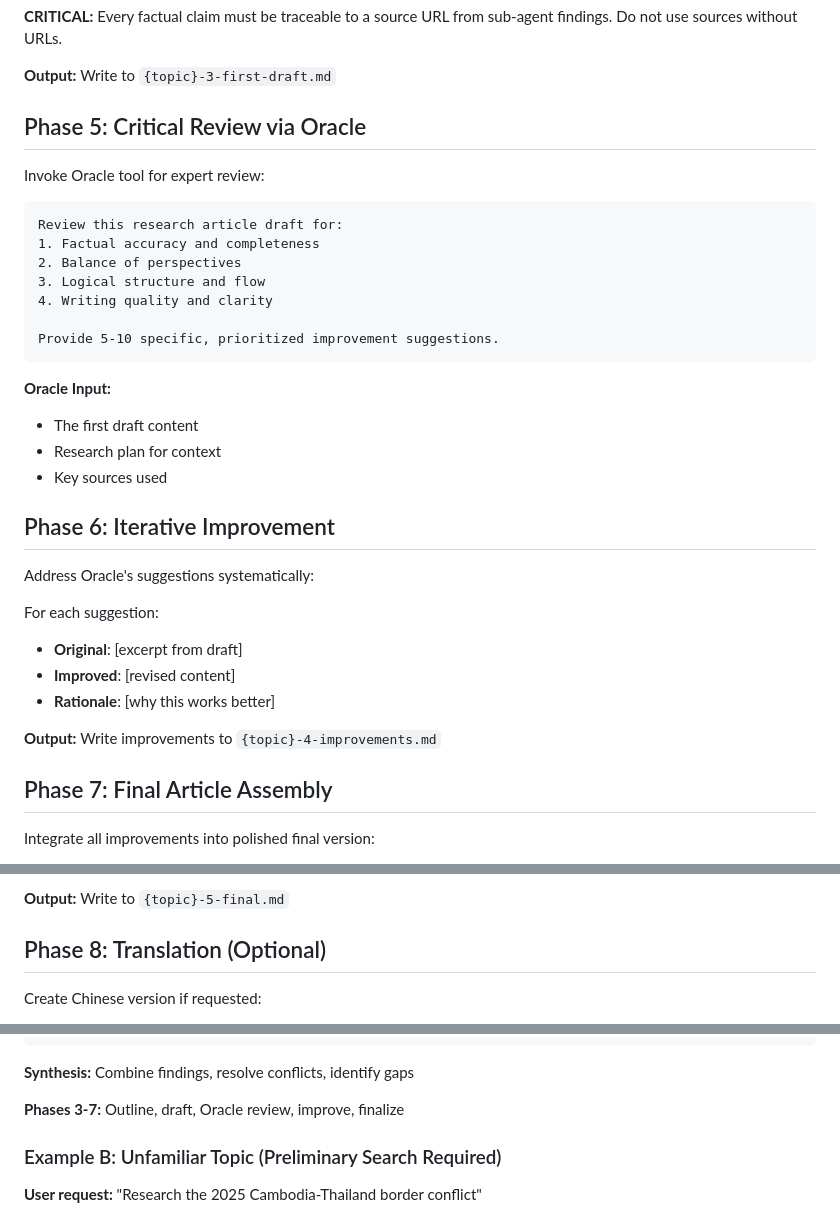
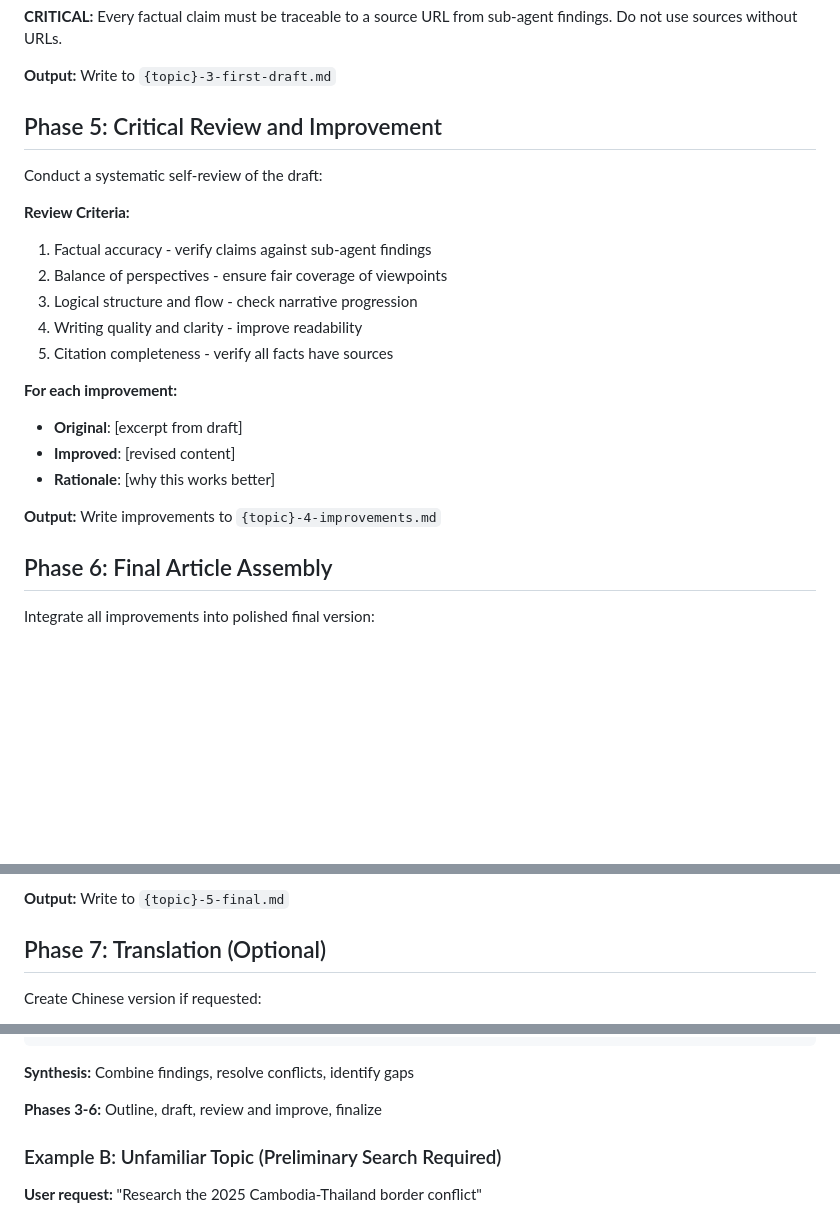
Before and after one commit to inspirepan/agent-skills, a Markdown page: deep-research/SKILL.md, 3 parts joined by grey strips. Rendered like a GitHub page; blank space fills up the shorter version.

Commit message:
Remove Oracle dependency from deep-research skill
- Delete Phase 5: Critical Review via Oracle
- Merge review into Phase 5: Critical Self-Review and Improvement
- Renumber Phase 7 -> 6, Phase 8 -> 7
- Update example and notes references

````diff
--- a/deep-research/SKILL.md
+++ b/deep-research/SKILL.md
@@ -302,37 +302,25 @@ According to a recent analysis[^1], the policy affects multiple sectors[^2]...
 
 **Output:** Write to `{topic}-3-first-draft.md`
 
-## Phase 5: Critical Review via Oracle
+## Phase 5: Critical Review and Improvement
 
-Invoke Oracle tool for expert review:
+Conduct a systematic self-review of the draft:
 
-```
-Review this research article draft for:
-1. Factual accuracy and completeness
-2. Balance of perspectives
-3. Logical structure and flow
-4. Writing quality and clarity
+**Review Criteria:**
+1. Factual accuracy - verify claims against sub-agent findings
+2. Balance of perspectives - ensure fair coverage of viewpoints
+3. Logical structure and flow - check narrative progression
+4. Writing quality and clarity - improve readability
+5. Citation completeness - verify all facts have sources
 
-Provide 5-10 specific, prioritized improvement suggestions.
-```
-
-**Oracle Input:**
-- The first draft content
-- Research plan for context
-- Key sources used
-
-## Phase 6: Iterative Improvement
-
-Address Oracle's suggestions systematically:
-
-For each suggestion:
+**For each improvement:**
 - **Original**: [excerpt from draft]
 - **Improved**: [revised content]
 - **Rationale**: [why this works better]
 
 **Output:** Write improvements to `{topic}-4-improvements.md`
 
-## Phase 7: Final Article Assembly
+## Phase 6: Final Article Assembly
 
 Integrate all improvements into polished final version:
 
@@ -355,7 +343,7 @@ Integrate all improvements into polished final version:
 
 **Output:** Write to `{topic}-5-final.md`
 
-## Phase 8: Translation (Optional)
+## Phase 7: Translation (Optional)
 
 Create Chinese version if requested:
 - Translate final polished version
@@ -422,7 +410,7 @@ Agent 4: "Research challenges and timeline for quantum advantage.
 
 **Synthesis:** Combine findings, resolve conflicts, identify gaps
 
-**Phases 3-7:** Outline, draft, Oracle review, improve, finalize
+**Phases 3-6:** Outline, draft, review and improve, finalize
 
 ### Example B: Unfamiliar Topic (Preliminary Search Required)
 
````
Also changed, not shown: other parts of deep-research/SKILL.md (+1 -1 lines).
